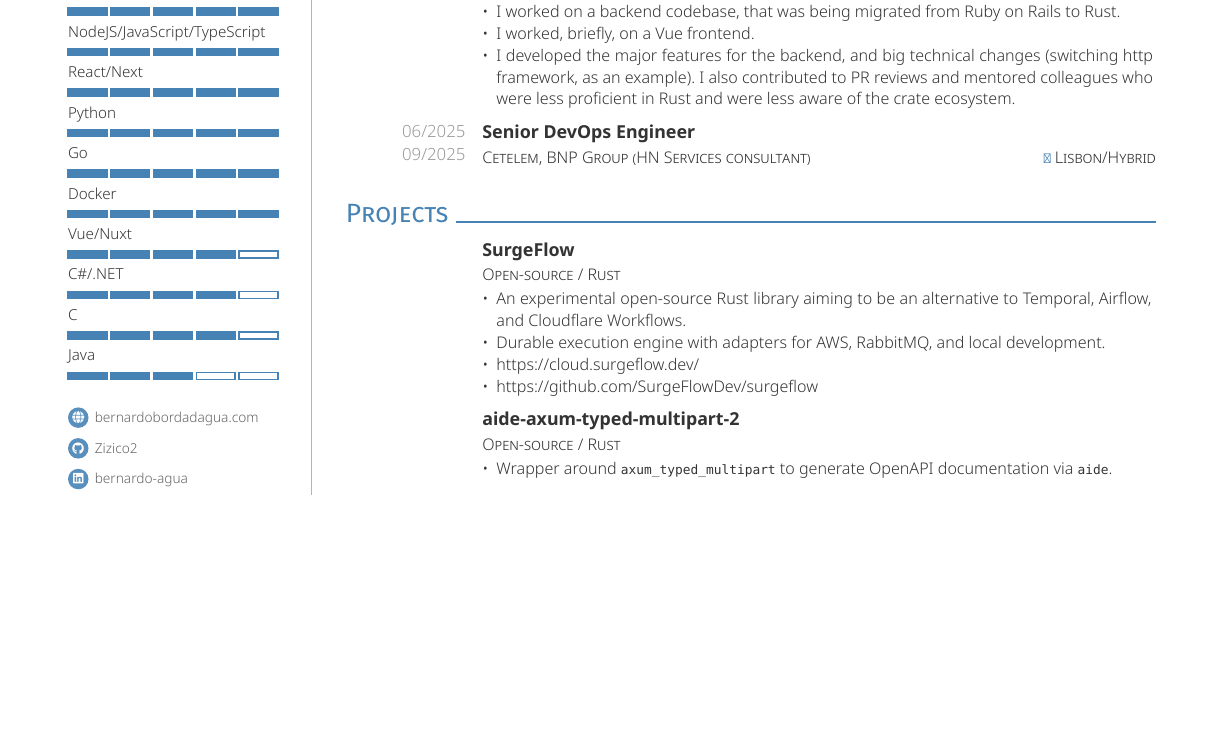
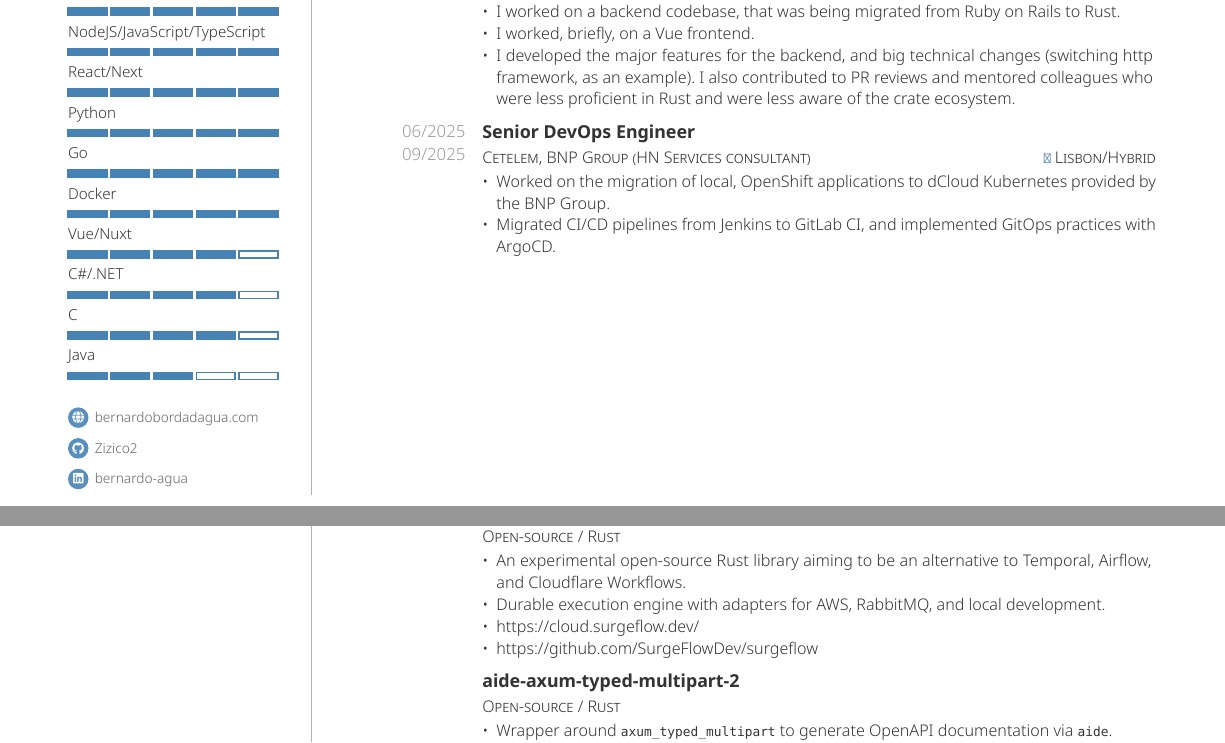
Before and after one commit to Zizico2/resume, a Typst document (resume.typ): part of page 1 of 2 before the commit and two parts of pages 1 and 2 of 2 after it, the two joined at a grey line, cut so that both start at the same text, the shorter picture padded with empty space. The pictures show the PDF file resume.pdf that the author committed with the source.

Commit message:
Cetelem description

```diff
--- a/resume.typ
+++ b/resume.typ
@@ -114,7 +113,11 @@
   institution: "Cetelem, BNP Group (HN Services consultant)",
   location: "Lisbon/Hybrid",
 )[
+  - Worked on the migration of local, OpenShift applications to dCloud Kubernetes provided by the BNP Group.
+  - Migrated CI/CD pipelines from Jenkins to GitLab CI, and implemented GitOps practices with ArgoCD.
 ]
+
+#colbreak()
 
 = Projects
 
```
Also changed, not shown: resume.pdf, resume.typ (7 more changed lines).
